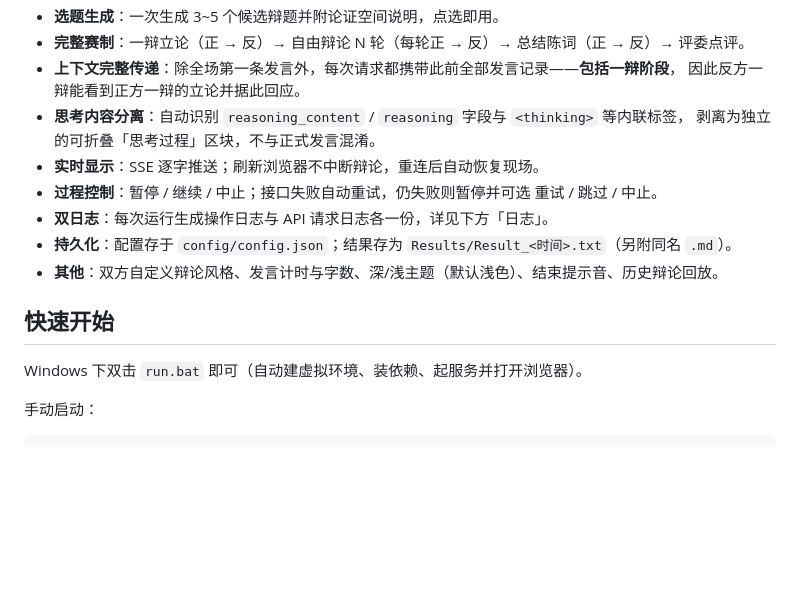
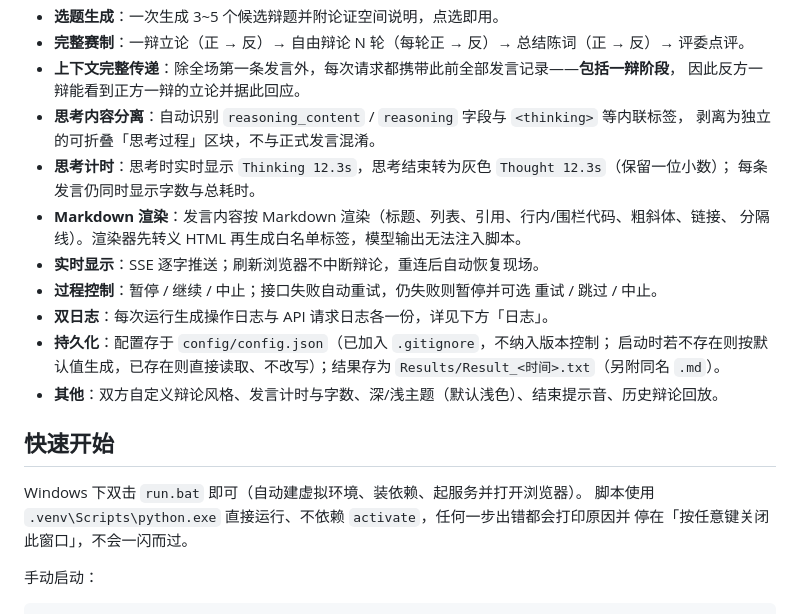
Before and after one commit to Blackwindy2333/DebateSimulator, a Markdown page: README.md, the part around the change. Drawn GitHub-style; blank space fills up the shorter version.

Commit message:
docs. README补充思考计时、Markdown与run.bat说明

```diff
--- a/README.md
+++ b/README.md
@@ -17,15 +17,23 @@
   因此反方一辩能看到正方一辩的立论并据此回应。
 - **思考内容分离**：自动识别 `reasoning_content` / `reasoning` 字段与 `<thinking>` 等内联标签，
   剥离为独立的可折叠「思考过程」区块，不与正式发言混淆。
+- **思考计时**：思考时实时显示 `Thinking 12.3s`，思考结束转为灰色 `Thought 12.3s`（保留一位小数）；
+  每条发言仍同时显示字数与总耗时。
+- **Markdown 渲染**：发言内容按 Markdown 渲染（标题、列表、引用、行内/围栏代码、粗斜体、链接、
+  分隔线）。渲染器先转义 HTML 再生成白名单标签，模型输出无法注入脚本。
 - **实时显示**：SSE 逐字推送；刷新浏览器不中断辩论，重连后自动恢复现场。
 - **过程控制**：暂停 / 继续 / 中止；接口失败自动重试，仍失败则暂停并可选 重试 / 跳过 / 中止。
 - **双日志**：每次运行生成操作日志与 API 请求日志各一份，详见下方「日志」。
-- **持久化**：配置存于 `config/config.json`；结果存为 `Results/Result_<时间>.txt`（另附同名 `.md`）。
+- **持久化**：配置存于 `config/config.json`（已加入 `.gitignore`，不纳入版本控制；
+  启动时若不存在则按默认值生成，已存在则直接读取、不改写）；结果存为
+  `Results/Result_<时间>.txt`（另附同名 `.md`）。
 - **其他**：双方自定义辩论风格、发言计时与字数、深/浅主题（默认浅色）、结束提示音、历史辩论回放。
 
 ## 快速开始
 
 Windows 下双击 `run.bat` 即可（自动建虚拟环境、装依赖、起服务并打开浏览器）。
+脚本使用 `.venv\Scripts\python.exe` 直接运行、不依赖 `activate`，任何一步出错都会打印原因并
+停在「按任意键关闭此窗口」，不会一闪而过。
 
 手动启动：
 
```
